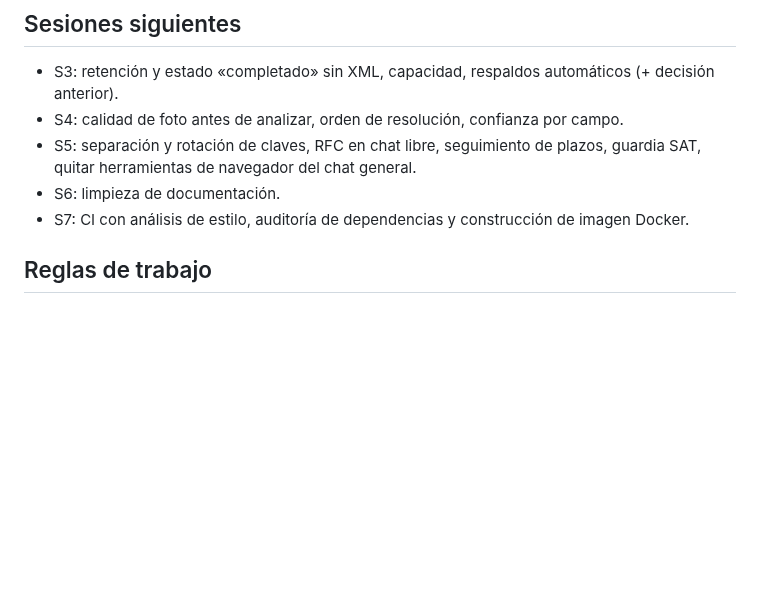
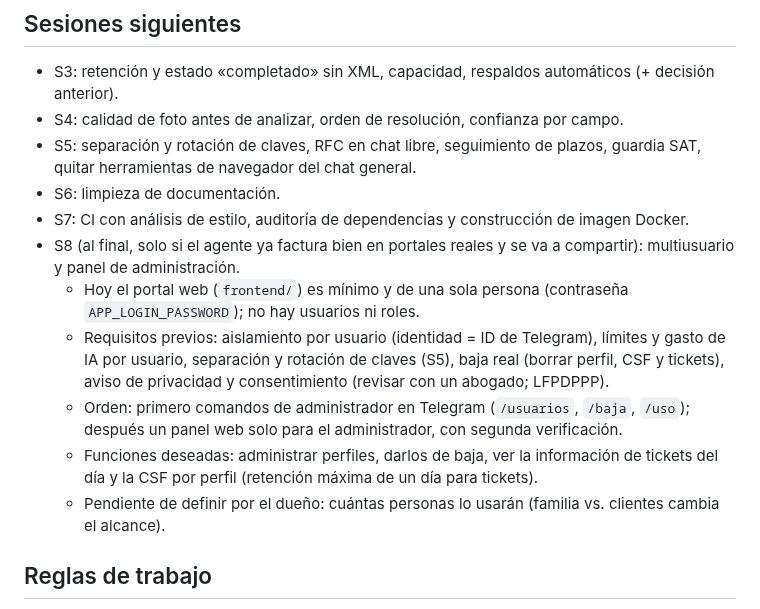
Before and after one commit to kevinriosb/prueba-Codex, a Markdown page: docs/ESTADO_Y_SIGUIENTES.md, the part around the change. GitHub-like rendering; blank space fills up the shorter version.

Commit message:
docs: añadir S8 (multiusuario y panel de administración) al plan
Co-Authored-By: Claude Sonnet 5.5 <noreply@anthropic.com>
Claude-Session: https://claude.ai/code/session_0113ZP2jsMAmXNXWtx1ziQjq

```diff
--- a/docs/ESTADO_Y_SIGUIENTES.md
+++ b/docs/ESTADO_Y_SIGUIENTES.md
@@ -26,6 +26,12 @@ Actualizado: 2026-10-30. Base: `main` en `8b103b4` (PR #2, sesión 3A).
 - S5: separación y rotación de claves, RFC en chat libre, seguimiento de plazos, guardia SAT, quitar herramientas de navegador del chat general.
 - S6: limpieza de documentación.
 - S7: CI con análisis de estilo, auditoría de dependencias y construcción de imagen Docker.
+- S8 (al final, solo si el agente ya factura bien en portales reales y se va a compartir): multiusuario y panel de administración.
+  - Hoy el portal web (`frontend/`) es mínimo y de una sola persona (contraseña `APP_LOGIN_PASSWORD`); no hay usuarios ni roles.
+  - Requisitos previos: aislamiento por usuario (identidad = ID de Telegram), límites y gasto de IA por usuario, separación y rotación de claves (S5), baja real (borrar perfil, CSF y tickets), aviso de privacidad y consentimiento (revisar con un abogado; LFPDPPP).
+  - Orden: primero comandos de administrador en Telegram (`/usuarios`, `/baja`, `/uso`); después un panel web solo para el administrador, con segunda verificación.
+  - Funciones deseadas: administrar perfiles, darlos de baja, ver la información de tickets del día y la CSF por perfil (retención máxima de un día para tickets).
+  - Pendiente de definir por el dueño: cuántas personas lo usarán (familia vs. clientes cambia el alcance).
 
 ## Reglas de trabajo
 - Parte siempre del último commit de `main` (`git pull`). No reutilizar ramas viejas.
```
